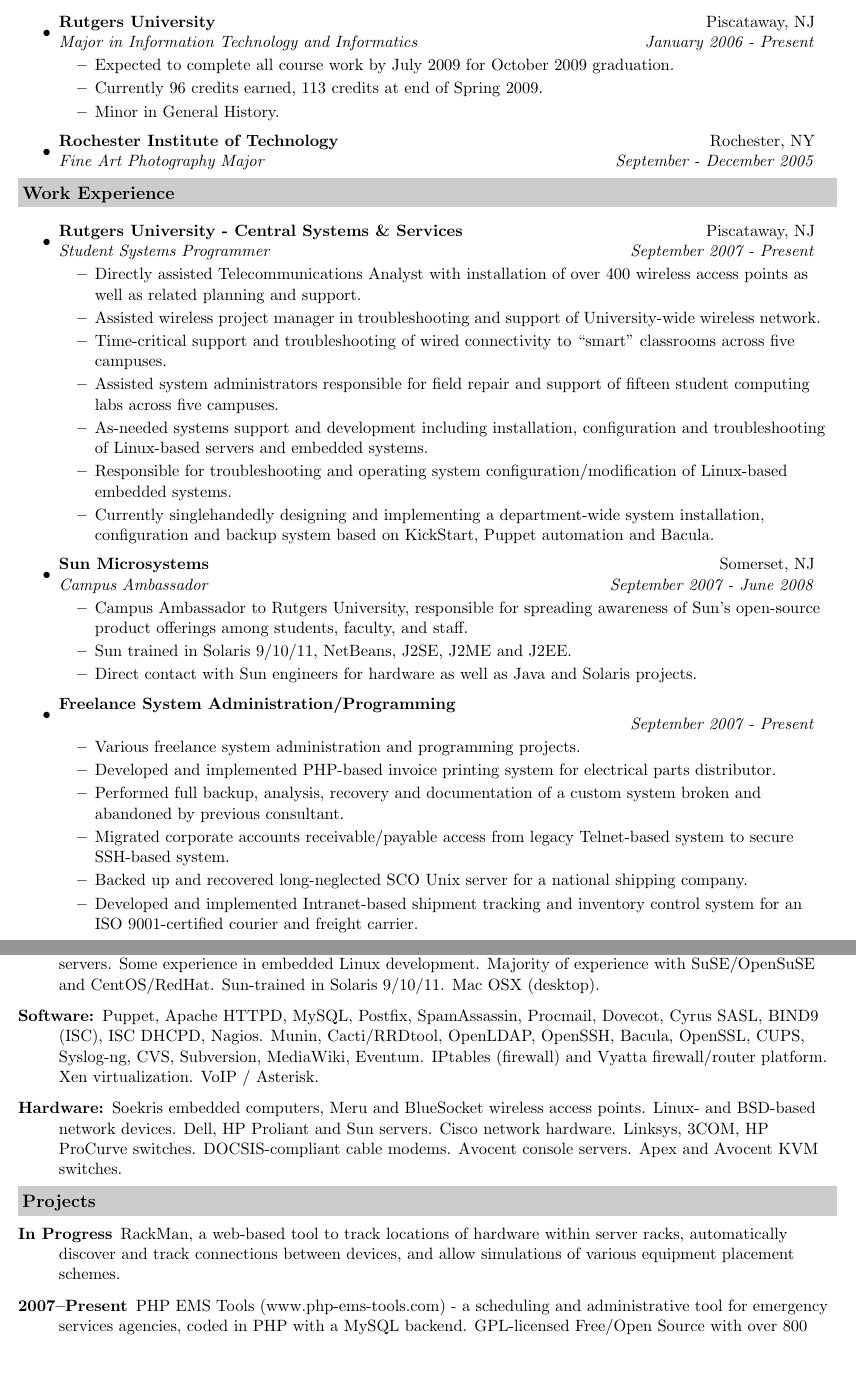
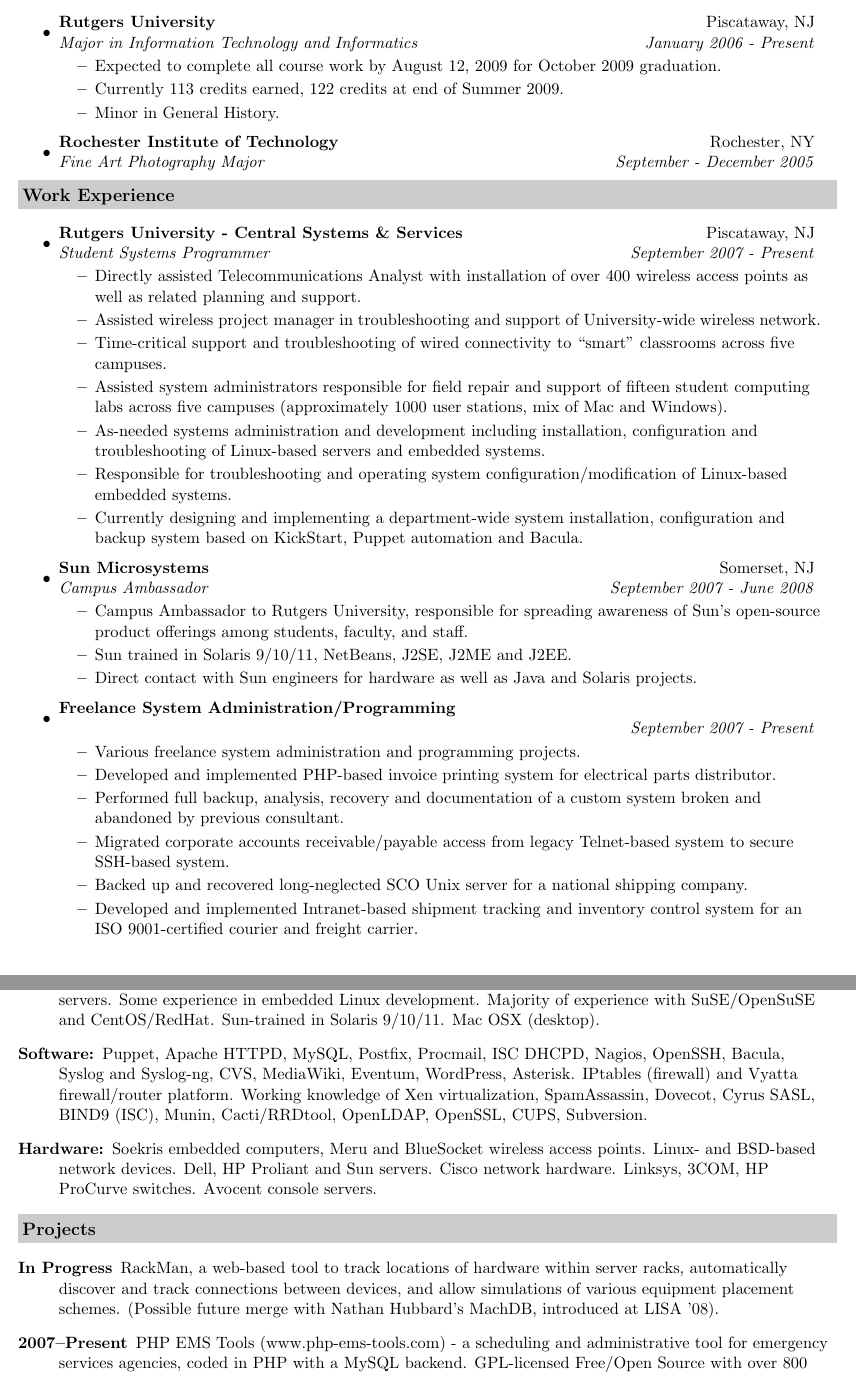
Before and after one commit to jantman/resume, a LaTeX CV (trunk/resume.tex): two parts of pages 1 and 3 of 3 before the commit and two parts of pages 1 and 3 of 4 after it, joined at a grey line, cut so that both start at the same text, the shorter picture padded with empty space. Compiled offline with pdfLaTeX.

Commit message:
GOOGLE VERSION

```diff
--- a/trunk/resume.tex
+++ b/trunk/resume.tex
@@ -52,10 +52,9 @@
 \item
 	\ressubheading{Rutgers University}{Piscataway, NJ}{Major in Information Technology and Informatics}{January 2006 - Present}
 	\begin{itemize}
-		\resitem{Expected to complete all course work by July 2009 for
+		\resitem{Expected to complete all course work by August 12, 2009 for
                   October 2009 graduation.}
-                \resitem{Currently 96 credits earned, 113 credits at end of
-                  Spring 2009.}
+                \resitem{Currently 113 credits earned, 122 credits at end of Summer 2009.}
                 \resitem{Minor in General History.}
 	\end{itemize}
 \item
@@ -76,13 +75,14 @@
                 \resitem{Time-critical support and troubleshooting of wired
                   connectivity to ``smart'' classrooms across five campuses.}
                 \resitem{Assisted system administrators responsible for field repair and support of fifteen student computing
-                  labs across five campuses.}
-                \resitem{As-needed systems support and development including
+                  labs across five campuses (approximately 1000 user stations,
+                  mix of Mac and Windows).}
+                \resitem{As-needed systems administration and development including
                   installation, configuration and troubleshooting of
                   Linux-based servers and embedded systems.}
                 \resitem{Responsible for troubleshooting and operating system
                   configuration/modification of Linux-based embedded systems.}
-                \resitem{Currently singlehandedly designing and implementing a department-wide system
+                \resitem{Currently designing and implementing a department-wide system
                   installation, configuration and backup system based on
                   KickStart, Puppet automation and Bacula.}
 	\end{itemize}
@@ -116,7 +116,7 @@
                  inventory control system for an ISO 9001-certified courier
                  and freight carrier.}
         \end{itemize}
-
+\pagebreak
 \item
         \ressubheading{Pulse Medical Transportation}{West Paterson, NJ}{EMT}{May - August 2007}
         \begin{itemize}
@@ -233,18 +233,16 @@
 Linux development. Majority of experience with SuSE/OpenSuSE and CentOS/RedHat.
 Sun-trained in Solaris 9/10/11. Mac OSX (desktop).
 \item[Software:]
-Puppet, Apache HTTPD, MySQL, Postfix, SpamAssassin, Procmail, Dovecot, Cyrus SASL, BIND9 (ISC), ISC
-DHCPD, Nagios. Munin, Cacti/RRDtool, OpenLDAP, OpenSSH, Bacula,
-OpenSSL, CUPS, Syslog-ng, CVS, Subversion, MediaWiki, Eventum. IPtables
-(firewall) and Vyatta firewall/router platform. Xen
-virtualization. VoIP / Asterisk.
+Puppet, Apache HTTPD, MySQL, Postfix, Procmail, ISC DHCPD, Nagios, OpenSSH, Bacula,
+Syslog and Syslog-ng, CVS, MediaWiki, Eventum, WordPress, Asterisk. IPtables (firewall)
+and Vyatta firewall/router platform. Working knowledge of Xen virtualization,
+SpamAssassin, Dovecot, Cyrus SASL, BIND9 (ISC), Munin, Cacti/RRDtool,
+OpenLDAP, OpenSSL, CUPS, Subversion.
 \item[Hardware:]
 Soekris embedded computers, Meru and BlueSocket wireless access points. Linux-
 and BSD-based network devices. Dell,
 HP Proliant and Sun servers. Cisco network hardware. Linksys, 3COM, HP
-ProCurve switches. DOCSIS-compliant cable
-modems. Avocent console servers. Apex and
-Avocent KVM switches.
+ProCurve switches. Avocent console servers.
 \end{description}
 
 \resheading{Projects}
@@ -252,7 +250,9 @@
 \begin{description}
 \item[In Progress] RackMan, a web-based tool to track locations of hardware
   within server racks, automatically discover and track connections between
-  devices, and allow simulations of various equipment placement schemes.
+  devices, and allow simulations of various equipment placement
+  schemes. (Possible future merge with Nathan Hubbard's MachDB, introduced at
+  LISA '08).
 \item[2007--Present] PHP EMS Tools (www.php-ems-tools.com) - a scheduling and
   administrative tool for emergency services agencies, coded in PHP with a MySQL
   backend. GPL-licensed Free/Open Source with over 800 downloads.
```
Also changed, not shown: trunk/resume.tex (2 more changed lines).
